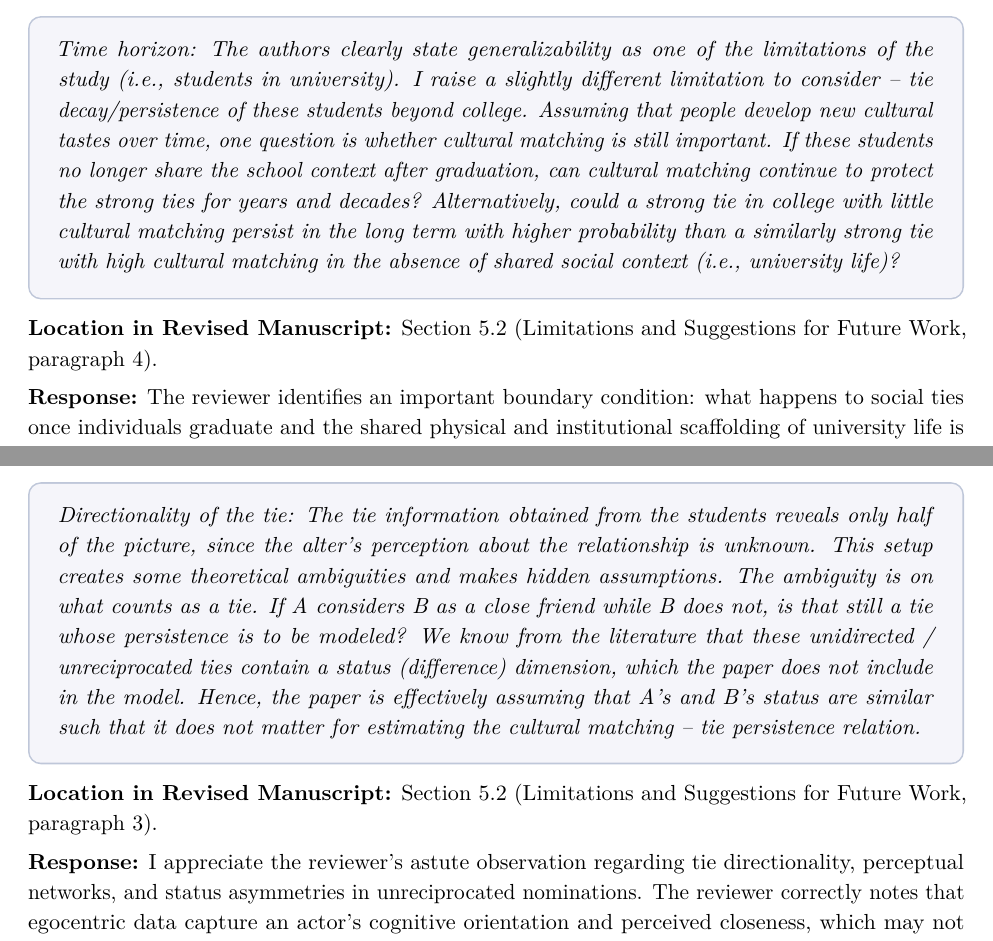
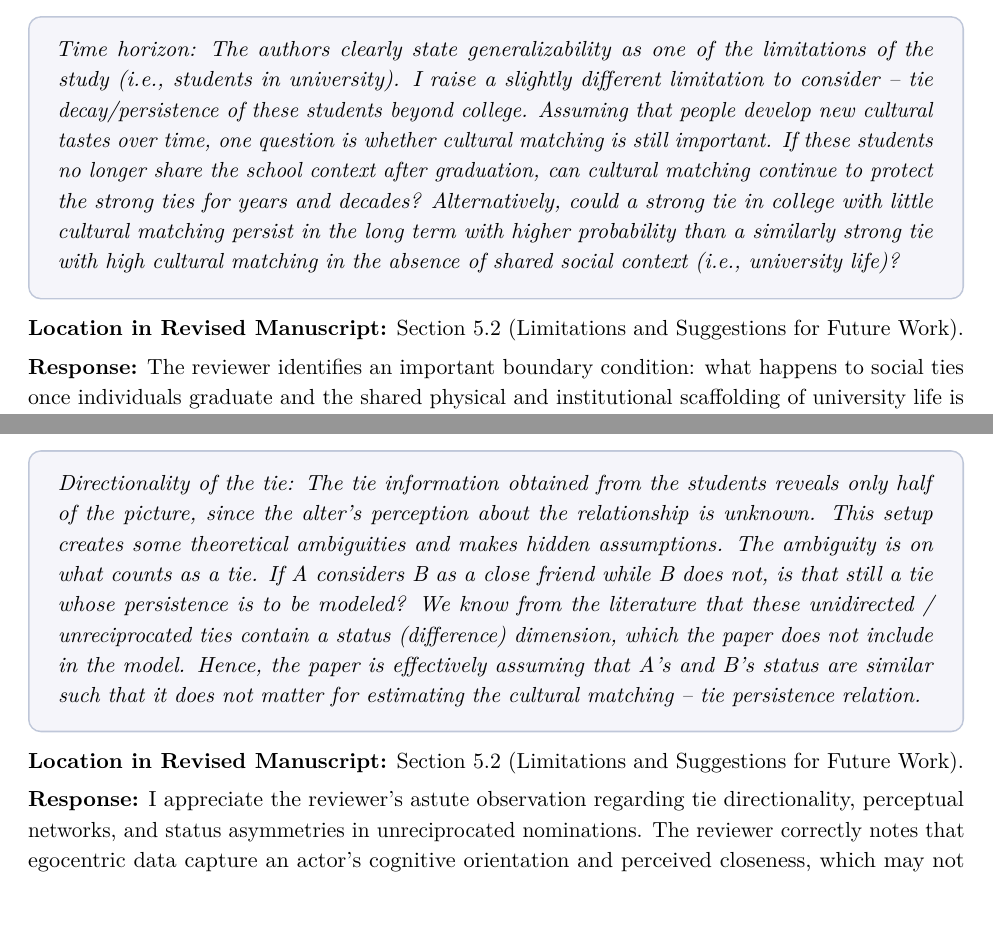
Before and after one commit to olizardo/cultural-matching-egonets, a LaTeX document (response_to_reviewers.tex): two parts of pages 5 and 11 of 16, joined at a grey line, cut so that both start at the same text, the shorter picture padded with empty space. Compiled offline with pdfLaTeX.

Commit message:
docs: streamline Section 5.2 cross-references in response memo

```diff
--- a/response_to_reviewers.tex
+++ b/response_to_reviewers.tex
@@ -126,7 +126,7 @@ These empirical findings are inconsistent with the idea that cultural matching i
 Time horizon: The authors clearly state generalizability as one of the limitations of the study (i.e., students in university). I raise a slightly different limitation to consider -- tie decay/persistence of these students beyond college. Assuming that people develop new cultural tastes over time, one question is whether cultural matching is still important. If these students no longer share the school context after graduation, can cultural matching continue to protect the strong ties for years and decades? Alternatively, could a strong tie in college with little cultural matching persist in the long term with higher probability than a similarly strong tie with high cultural matching in the absence of shared social context (i.e., university life)?
 \end{reviewercomment}
 
-\noindent\textbf{Location in Revised Manuscript:} Section~5.2 (Limitations and Suggestions for Future Work, paragraph 4).\\[4pt]
+\noindent\textbf{Location in Revised Manuscript:} Section~5.2 (Limitations and Suggestions for Future Work).\\[4pt]
 \textbf{Response:} The reviewer identifies an important boundary condition: what happens to social ties once individuals graduate and the shared physical and institutional scaffolding of university life is removed?
 
 In Section~5.2 of the revised manuscript, I have dedicated a detailed discussion to this exact question. I theorize how the removal of campus scaffolding (such as shared residence halls, classes, dining facilities, and common daily routines) alters relational maintenance costs. I outline two competing theoretical possibilities for future research. On the one hand, when daily physical co-presence ends and friends become geographically dispersed, cultural matching may become even more vital as a conversational and ritual currency. In the absence of shared local gossip or institutional routines, shared cultural passions (such as common literary interests, artistic pursuits, or sporting enthusiasm) provide the interactional focal points needed to sustain long-distance communication and protect ties from decay over years and decades. On the other hand, enduring college friendships may persist primarily through accumulated relational history, shared biographical memory, and emotional inertia, rendering ongoing cultural commonality less decisive once adulthood responsibilities intervene. I highlight this as an open empirical frontier and suggest that future long-term multi-decade panel studies will be necessary to adjudicate between these dynamics.
@@ -212,7 +212,7 @@ Finally, my within-ego conditional logit models (Table~7, Column~2 and Figure~3)
 Directionality of the tie: The tie information obtained from the students reveals only half of the picture, since the alter's perception about the relationship is unknown. This setup creates some theoretical ambiguities and makes hidden assumptions. The ambiguity is on what counts as a tie. If A considers B as a close friend while B does not, is that still a tie whose persistence is to be modeled? We know from the literature that these unidirected / unreciprocated ties contain a status (difference) dimension, which the paper does not include in the model. Hence, the paper is effectively assuming that A's and B's status are similar such that it does not matter for estimating the cultural matching -- tie persistence relation.
 \end{reviewercomment}
 
-\noindent\textbf{Location in Revised Manuscript:} Section~5.2 (Limitations and Suggestions for Future Work, paragraph 3).\\[4pt]
+\noindent\textbf{Location in Revised Manuscript:} Section~5.2 (Limitations and Suggestions for Future Work).\\[4pt]
 \textbf{Response:} I appreciate the reviewer's astute observation regarding tie directionality, perceptual networks, and status asymmetries in unreciprocated nominations. The reviewer correctly notes that egocentric data capture an actor's cognitive orientation and perceived closeness, which may not always be symmetrically confirmed by the alter.
 
 In Section~5.2 of the revised manuscript, I explicitly address this property of the data. I clarify that egocentric network designs are uniquely well-suited for measuring an actor's subjective cognitive map, attributed alter tastes, and personal relational investments. However, in unreciprocated or unidirectional ties, relational orientations may be asymmetric, reflecting underlying differentials in social status, popularity, or aspirational attachment. In such cases, an ego may actively work to maintain a culturally matched tie with a higher-status peer even if the alter does not reciprocate the nomination. While my ego fixed-effects models effectively condition out each ego's overall nomination volume, sociometric popularity, and baseline status position, I explicitly note that future sociocentric studies featuring complete reciprocal graphs can formally examine how cultural matching interacts with status differentials, hierarchical prestige, and reciprocal confirmation.
```
Also changed, not shown: response_to_reviewers.md (+2 -2 lines).
